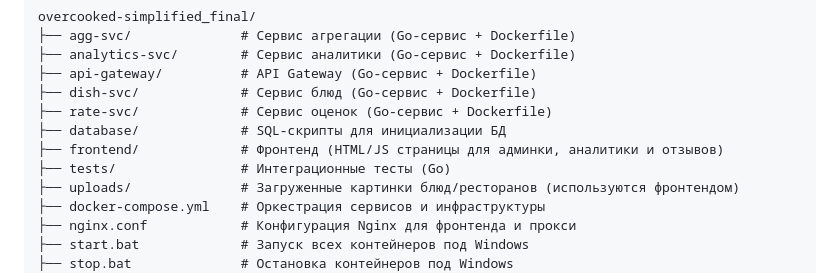
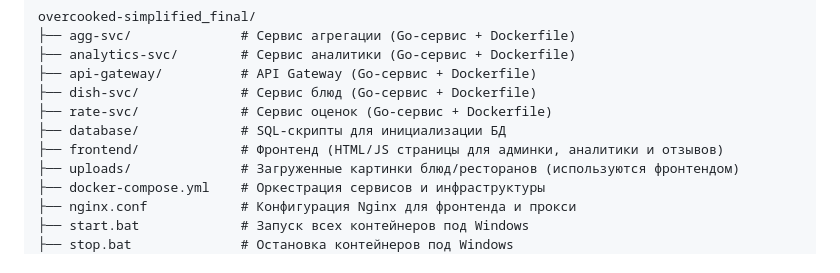
Before and after one commit to Person0Bay/golang_project, a Markdown page: README.md, the part around the change. Drawn GitHub-style.

```diff
--- a/README.md
+++ b/README.md
@@ -116,7 +116,6 @@ overcooked-simplified_final/
 ├── rate-svc/             # Сервис оценок (Go-сервис + Dockerfile)
 ├── database/             # SQL-скрипты для инициализации БД
 ├── frontend/             # Фронтенд (HTML/JS страницы для админки, аналитики и отзывов)
-├── tests/                # Интеграционные тесты (Go)
 ├── uploads/              # Загруженные картинки блюд/ресторанов (используются фронтендом)
 ├── docker-compose.yml    # Оркестрация сервисов и инфраструктуры
 ├── nginx.conf            # Конфигурация Nginx для фронтенда и прокси
```
